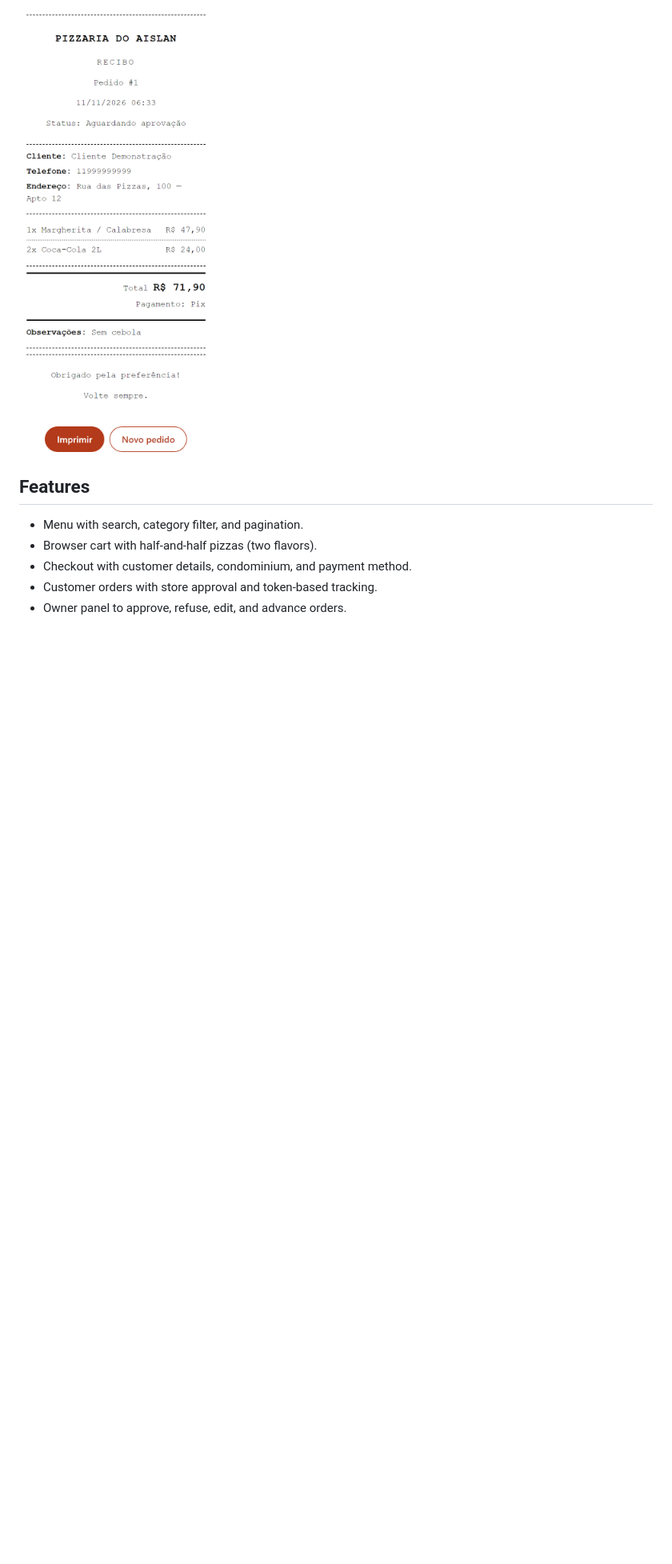
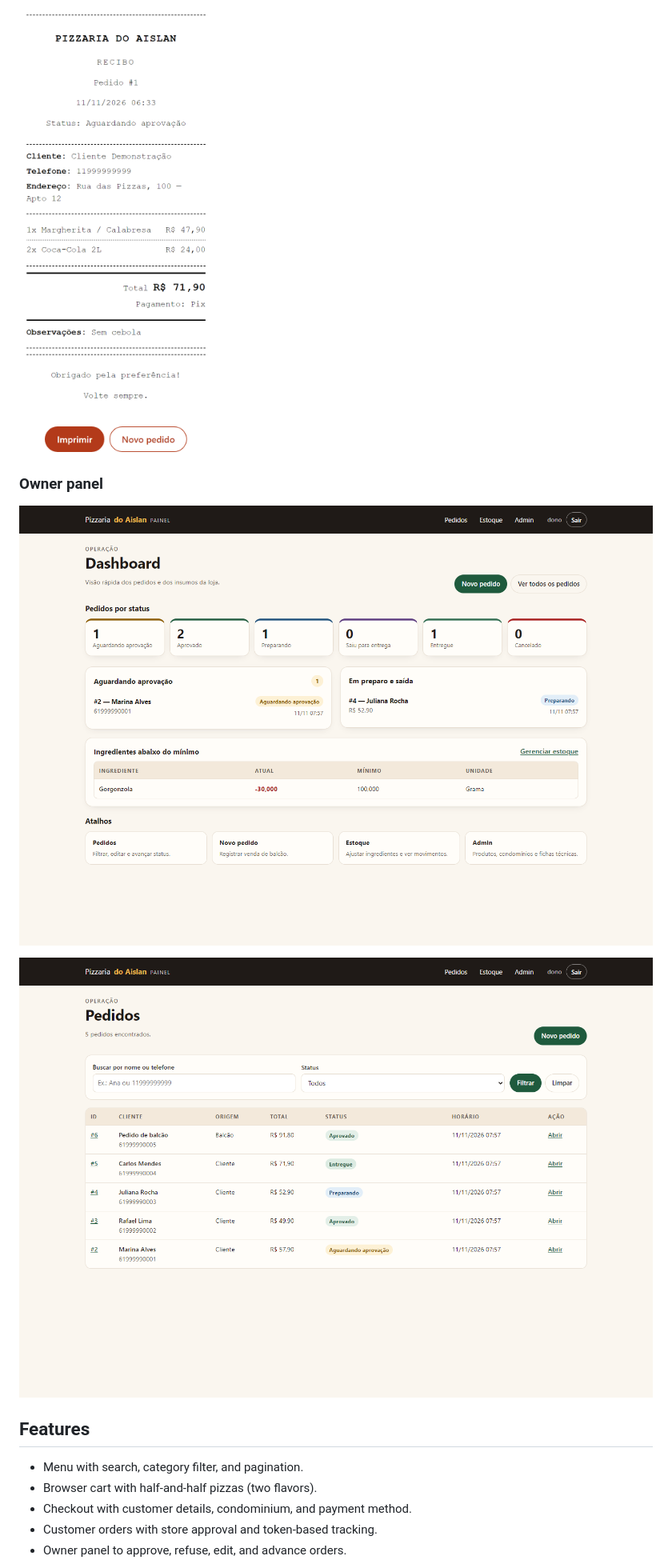
Before and after one commit to kaikysousa/PizzariaDjango, a Markdown page: README.en.md, the part around the change. Shown: that part at 80% size. Rendered like a GitHub page; pictures changed too: docs/screenshots/gestao-dashboard.png (added), docs/screenshots/gestao-pedidos.png (added); blank space fills up the shorter version.

```diff
--- a/README.en.md
+++ b/README.en.md
@@ -17,6 +17,12 @@ Django application for menu browsing, cart, checkout, and receipt printing on an
 ### 80 mm receipt
 
 <img src="docs/screenshots/recibo.png" alt="80 mm receipt" width="300">
+
+### Owner panel
+
+![Owner dashboard](docs/screenshots/gestao-dashboard.png)
+
+![Order list](docs/screenshots/gestao-pedidos.png)
 
 ## Features
 
```
Also changed, not shown: README.md (+6 -0 lines), docs/screenshots/gestao-detalhe.png (added), docs/screenshots/gestao-estoque.png (added).
